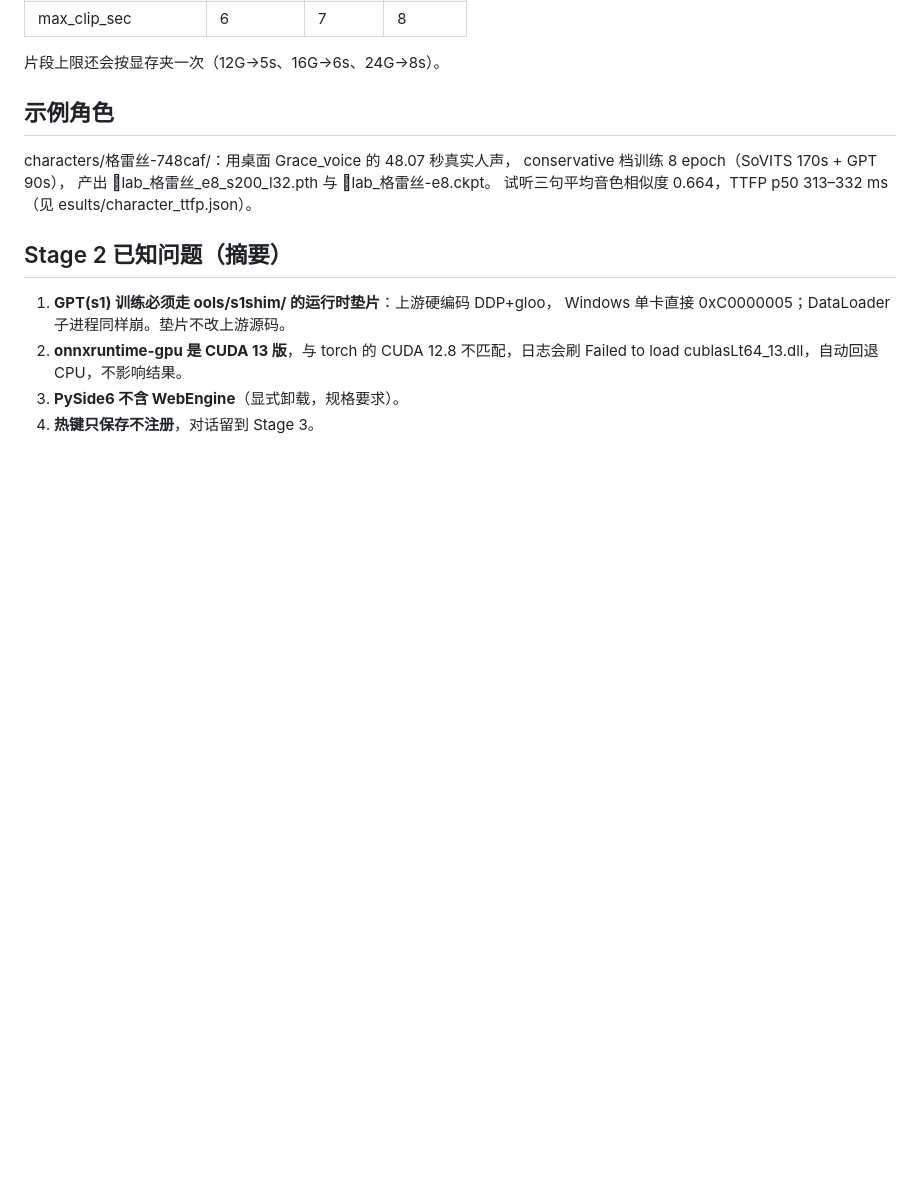
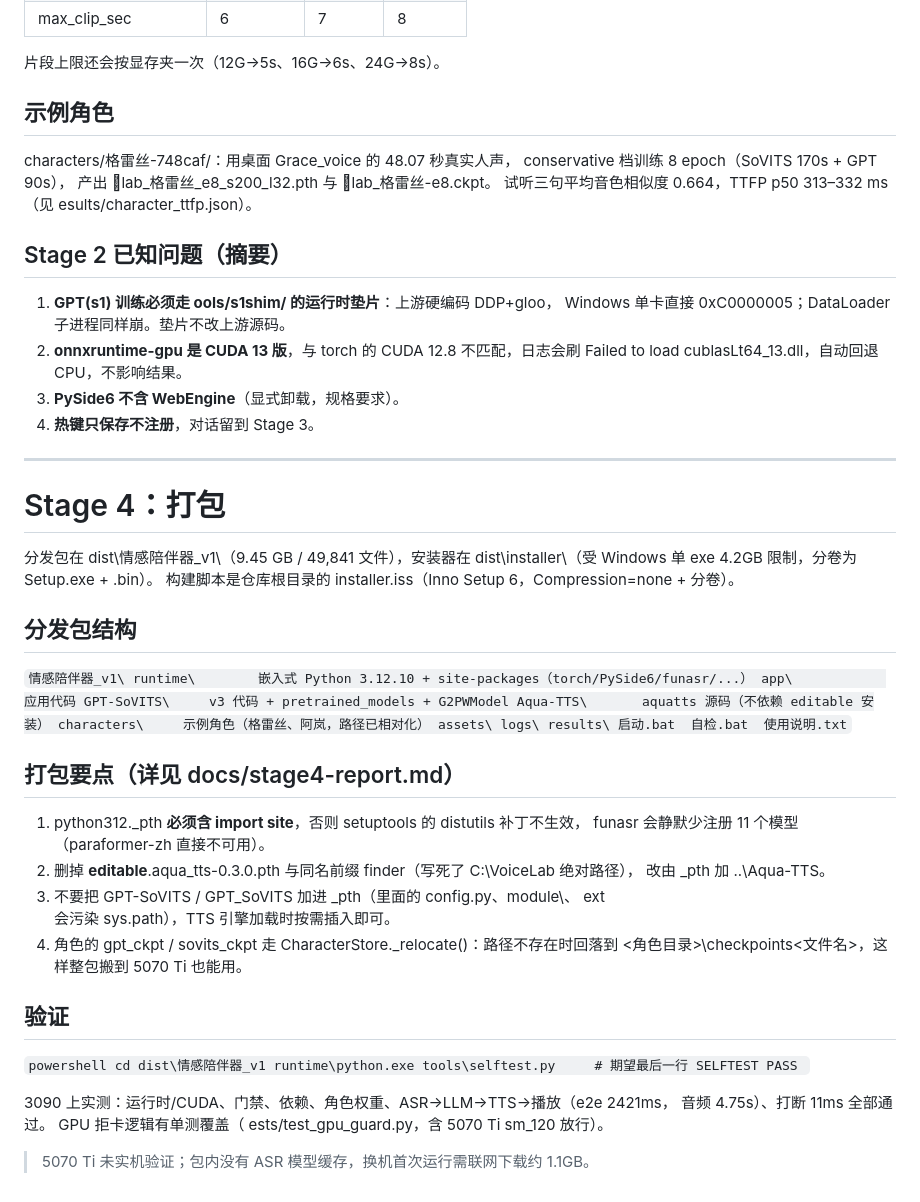
Before and after one commit to aheechan/PrivateVoice_Ahee52, a Markdown page: README.md, the part around the change. Drawn GitHub-style; blank space fills up the shorter version.

```diff
--- a/README.md
+++ b/README.md
@@ -220,3 +220,48 @@ esults/character_ttfp.json）。
    Failed to load cublasLt64_13.dll，自动回退 CPU，不影响结果。
 3. **PySide6 不含 WebEngine**（显式卸载，规格要求）。
 4. **热键只保存不注册**，对话留到 Stage 3。
+
+---
+
+# Stage 4：打包
+
+分发包在 dist\情感陪伴器_v1\（9.45 GB / 49,841 文件），安装器在
+dist\installer\（受 Windows 单 exe 4.2GB 限制，分卷为 Setup.exe + .bin）。
+构建脚本是仓库根目录的 installer.iss（Inno Setup 6，Compression=none + 分卷）。
+
+## 分发包结构
+
+`
+情感陪伴器_v1\
+  runtime\        嵌入式 Python 3.12.10 + site-packages（torch/PySide6/funasr/...）
+  app\            应用代码
+  GPT-SoVITS\     v3 代码 + pretrained_models + G2PWModel
+  Aqua-TTS\       aquatts 源码（不依赖 editable 安装）
+  characters\     示例角色（格雷丝、阿岚，路径已相对化）
+  assets\ logs\ results\
+  启动.bat  自检.bat  使用说明.txt
+`
+
+## 打包要点（详见 docs/stage4-report.md）
+
+1. python312._pth **必须含 import site**，否则 setuptools 的 distutils 补丁不生效，
+   funasr 会静默少注册 11 个模型（paraformer-zh 直接不可用）。
+2. 删掉 __editable__.aqua_tts-0.3.0.pth 与同名前缀 finder（写死了 C:\VoiceLab 绝对路径），
+   改由 _pth 加 ..\Aqua-TTS。
+3. 不要把 GPT-SoVITS / GPT_SoVITS 加进 _pth（里面的 config.py、module\、	ext\
+   会污染 sys.path），TTS 引擎加载时按需插入即可。
+4. 角色的 gpt_ckpt / sovits_ckpt 走 CharacterStore._relocate()：路径不存在时回落到
+   <角色目录>\checkpoints\<文件名>，这样整包搬到 5070 Ti 也能用。
+
+## 验证
+
+`powershell
+cd dist\情感陪伴器_v1
+runtime\python.exe tools\selftest.py     # 期望最后一行 SELFTEST PASS
+`
+
+3090 上实测：运行时/CUDA、门禁、依赖、角色权重、ASR→LLM→TTS→播放（e2e 2421ms，
+音频 4.75s）、打断 11ms 全部通过。
+GPU 拒卡逻辑有单测覆盖（	ests/test_gpu_guard.py，含 5070 Ti sm_120 放行）。
+
+> 5070 Ti 未实机验证；包内没有 ASR 模型缓存，换机首次运行需联网下载约 1.1GB。
```
Also changed, not shown: docs/stage4-report.md (added, +117 -0 lines), results/screenshots/11_tray.png, 9 other files.
